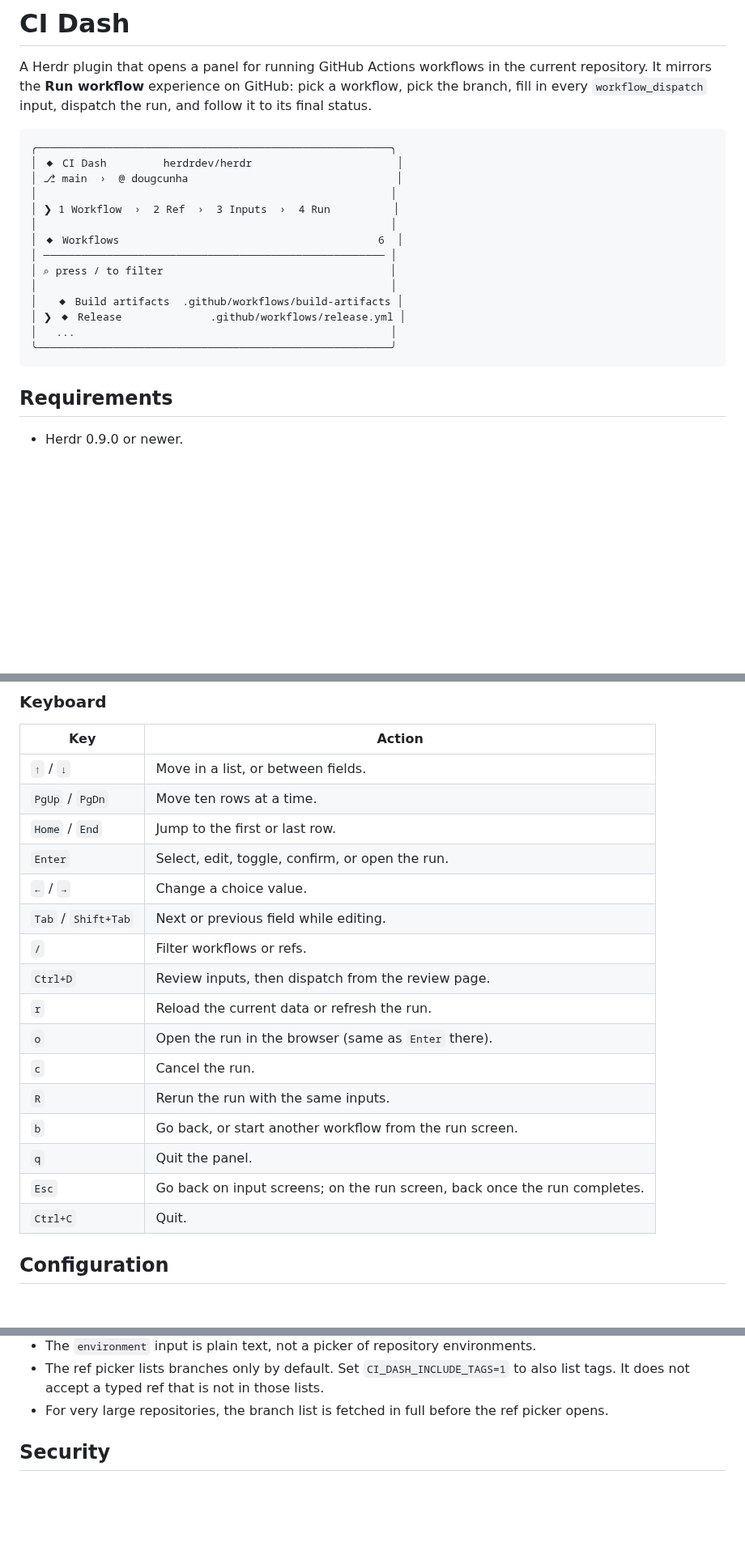
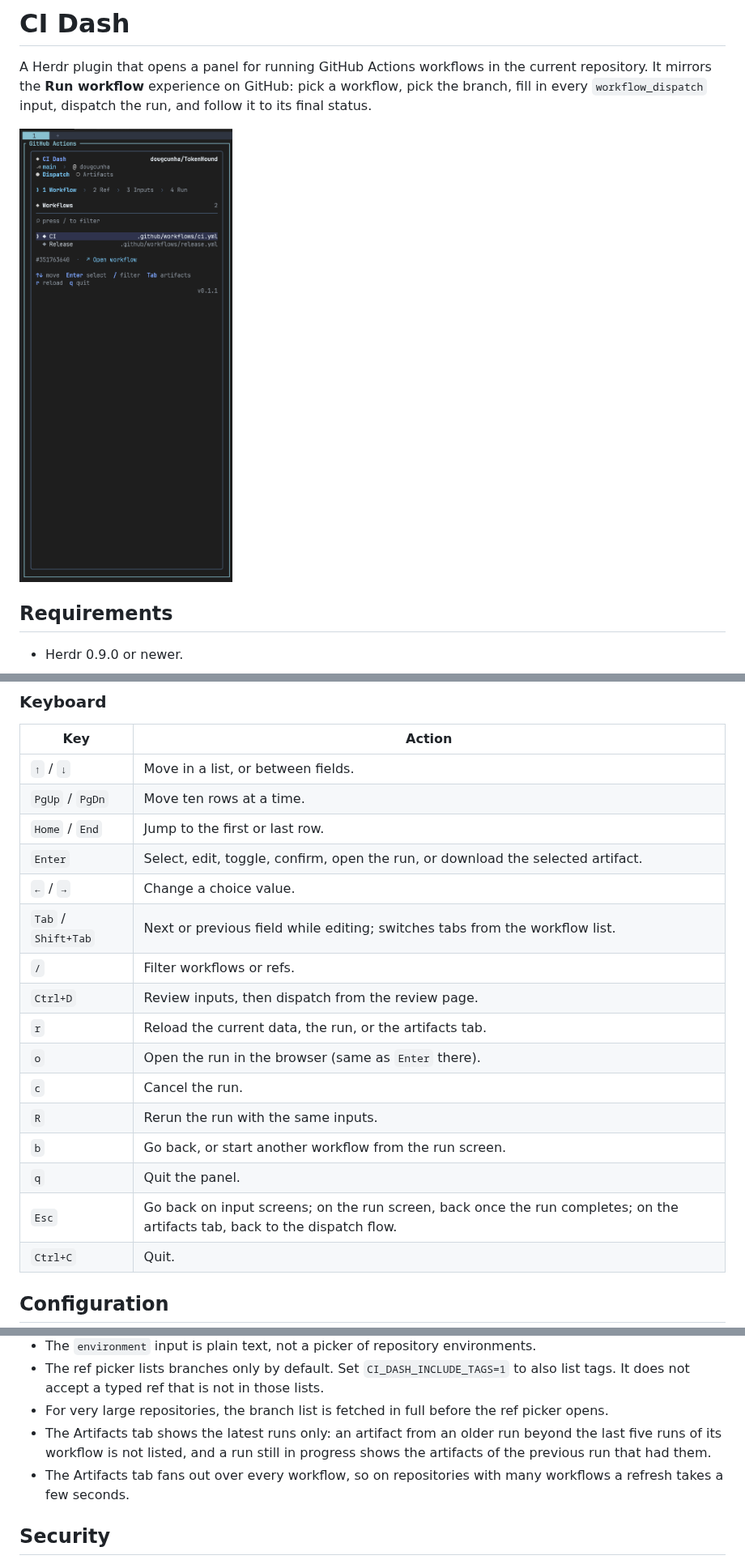
Before and after one commit to dougcunha/herdr-plugins, a Markdown page: ci-dash/README.md, 3 parts joined by grey strips. Shown at 81% size. GitHub-like rendering; pictures changed too: ci-dash/docs/dispatch-tab.png (added); blank space fills up the shorter version.

````diff
--- a/ci-dash/README.md
+++ b/ci-dash/README.md
@@ -5,22 +5,7 @@ current repository. It mirrors the **Run workflow** experience on GitHub:
 pick a workflow, pick the branch, fill in every `workflow_dispatch`
 input, dispatch the run, and follow it to its final status.
 
-```
-╭────────────────────────────────────────────────────────╮
-│ ◆ CI Dash         herdrdev/herdr                       │
-│ ⎇ main  ›  @ dougcunha                                 │
-│                                                        │
-│ ❯ 1 Workflow  ›  2 Ref  ›  3 Inputs  ›  4 Run          │
-│                                                        │
-│ ◆ Workflows                                         6  │
-│ ────────────────────────────────────────────────────── │
-│ ⌕ press / to filter                                    │
-│                                                        │
-│   ◆ Build artifacts  .github/workflows/build-artifacts │
-│ ❯ ◆ Release              .github/workflows/release.yml │
-│   ...                                                  │
-╰────────────────────────────────────────────────────────╯
-```
+![CI Dash dispatch tab: the workflow list, the step indicator, and the tab bar](docs/dispatch-tab.png)
 
 ## Requirements
 
@@ -204,18 +204,18 @@ The input types supported by the GitHub API are handled as follows:
 | `↑` / `↓`        | Move in a list, or between fields.                  |
 | `PgUp` / `PgDn`  | Move ten rows at a time.                            |
 | `Home` / `End`   | Jump to the first or last row.                      |
-| `Enter`          | Select, edit, toggle, confirm, or open the run.     |
+| `Enter`          | Select, edit, toggle, confirm, open the run, or download the selected artifact. |
 | `←` / `→`        | Change a choice value.                              |
-| `Tab` / `Shift+Tab` | Next or previous field while editing.            |
+| `Tab` / `Shift+Tab` | Next or previous field while editing; switches tabs from the workflow list. |
 | `/`              | Filter workflows or refs.                           |
 | `Ctrl+D`         | Review inputs, then dispatch from the review page.  |
-| `r`              | Reload the current data or refresh the run.         |
+| `r`              | Reload the current data, the run, or the artifacts tab. |
 | `o`              | Open the run in the browser (same as `Enter` there). |
 | `c`              | Cancel the run.                                     |
 | `R`              | Rerun the run with the same inputs.                 |
 | `b`              | Go back, or start another workflow from the run screen. |
 | `q`              | Quit the panel.                                     |
-| `Esc`            | Go back on input screens; on the run screen, back once the run completes. |
+| `Esc`            | Go back on input screens; on the run screen, back once the run completes; on the artifacts tab, back to the dispatch flow. |
 | `Ctrl+C`         | Quit.                                               |
 
 ## Configuration
@@ -304,6 +309,11 @@ npm test
   that is not in those lists.
 - For very large repositories, the branch list is fetched in full before the
   ref picker opens.
+- The Artifacts tab shows the latest runs only: an artifact from an older run
+  beyond the last five runs of its workflow is not listed, and a run still in
+  progress shows the artifacts of the previous run that had them.
+- The Artifacts tab fans out over every workflow, so on repositories with many
+  workflows a refresh takes a few seconds.
 
 ## Security
 
````
Also changed, not shown: other parts of ci-dash/README.md (+23 -3 lines), README.md (+2 -0 lines), ci-dash/docs/artifacts-tab.png (added), 9 other files.
